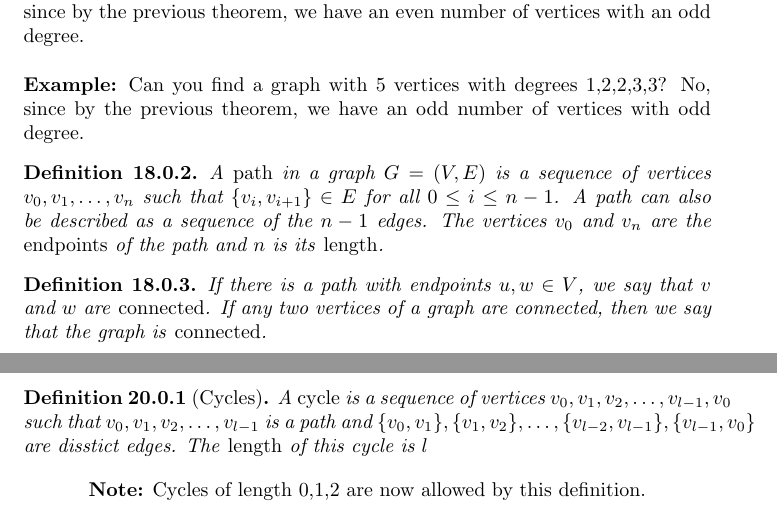
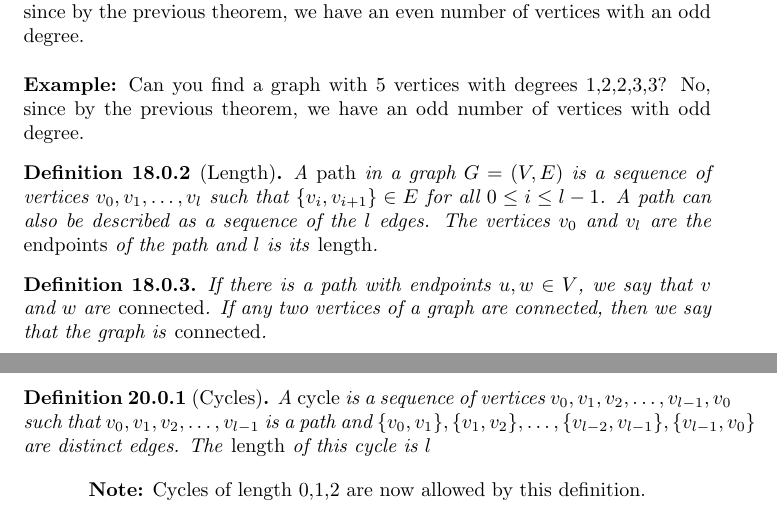
Before and after one commit to mohamedshakir3/CSI-2101-Notes, a LaTeX thesis (main.tex): two parts of pages 45 and 46 of 56, joined at a grey line, cut so that both start at the same text. Compiled offline with pdfLaTeX.

Commit message:
fixed minor typos

```diff
--- a/main.tex
+++ b/main.tex
@@ -1071,8 +1071,8 @@ We say that $u$ is \emph{adjacent} to $v$ ($u$ and $v$ are neighbors) if $\{u,v\
 \textbf{Example:} Can you find a graph with 5 verices with degrees 1,2,3,3,3? Yes, since by the previous theorem, we have an even number of vertices with an odd degree. \\[3ex]
 \noindent
 \textbf{Example:} Can you find a graph with 5 vertices with degrees 1,2,2,3,3? No, since by the previous theorem, we have an odd number of vertices with odd degree.
-\begin{definition}
-    A \emph{path} in a graph $G = (V,E)$ is a sequence of vertices $v_0, v_1, \ldots, v_n$ such that $\{v_i,v_{i+1}\} \in E$ for all $0 \leq i \leq n-1$. A path can also be described as a sequence of the $n -1$ edges. The vertices $v_0$ and $v_n$ are the \emph{endpoints} of the path and $n$ is its \emph{length}.
+\begin{definition}[Length]
+    A \emph{path} in a graph $G = (V,E)$ is a sequence of vertices $v_0, v_1, \ldots, v_l$ such that $\{v_i,v_{i+1}\} \in E$ for all $0 \leq i \leq l-1$. A path can also be described as a sequence of the $l$ edges. The vertices $v_0$ and $v_l$ are the \emph{endpoints} of the path and $l$ is its \emph{length}.
 \end{definition}
 \begin{definition}
     If there is a path with endpoints $u,w \in V$, we say that $v$ and $w$ are \emph{connected}. If any two vertices of a graph are connected, then we say that the graph is \emph{connected}.
@@ -1085,7 +1085,7 @@ We say that $u$ is \emph{adjacent} to $v$ ($u$ and $v$ are neighbors) if $\{u,v\
 %-------------- Lecture 20 ---------------%
 \chapter{More on Graphs}
 \begin{definition}[Cycles]
-    A \emph{cycle} is a sequence of vertices $v_0, v_1,v_2, \ldots, v_{l-1}, v_0$ such that $v_0, v_1,v_2, \ldots, v_{l-1}$ is a path and $\{v_0,v_1\},\{v_1,v_2\}, \ldots,\{v_{l-2},v_{l-1}\}, \{v_{l-1}, v_0\}$ are disstict edges. The \emph{length} of this cycle is $l$
+    A \emph{cycle} is a sequence of vertices $v_0, v_1,v_2, \ldots, v_{l-1}, v_0$ such that $v_0, v_1,v_2, \ldots, v_{l-1}$ is a path and $\{v_0,v_1\},\{v_1,v_2\}, \ldots,\{v_{l-2},v_{l-1}\}, \{v_{l-1}, v_0\}$ are distinct edges. The \emph{length} of this cycle is $l$
 \end{definition}
 \begin{center}
     \textbf{Note:} Cycles of length 0,1,2 are now allowed by this definition.
```
Also changed, not shown: main.pdf, main.tex (2 more changed lines).
